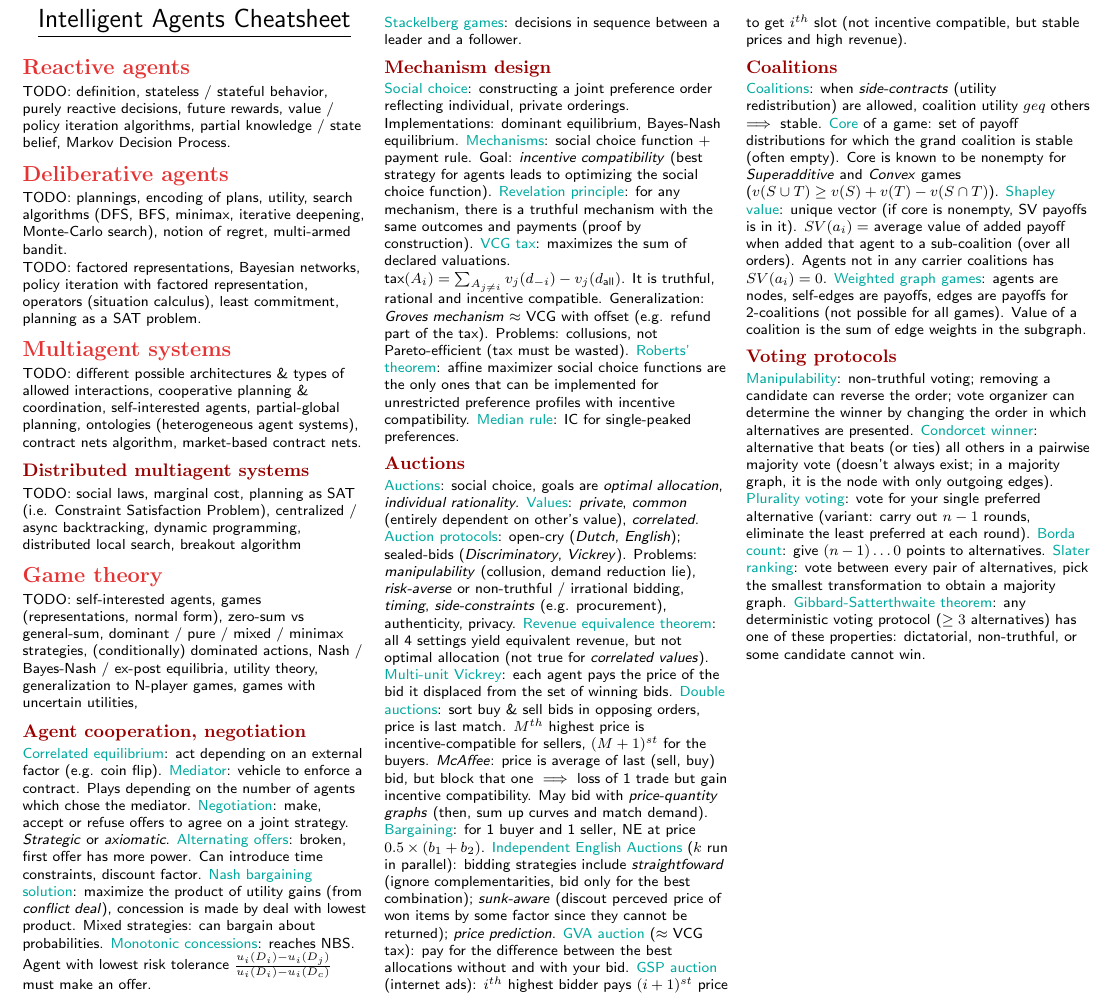
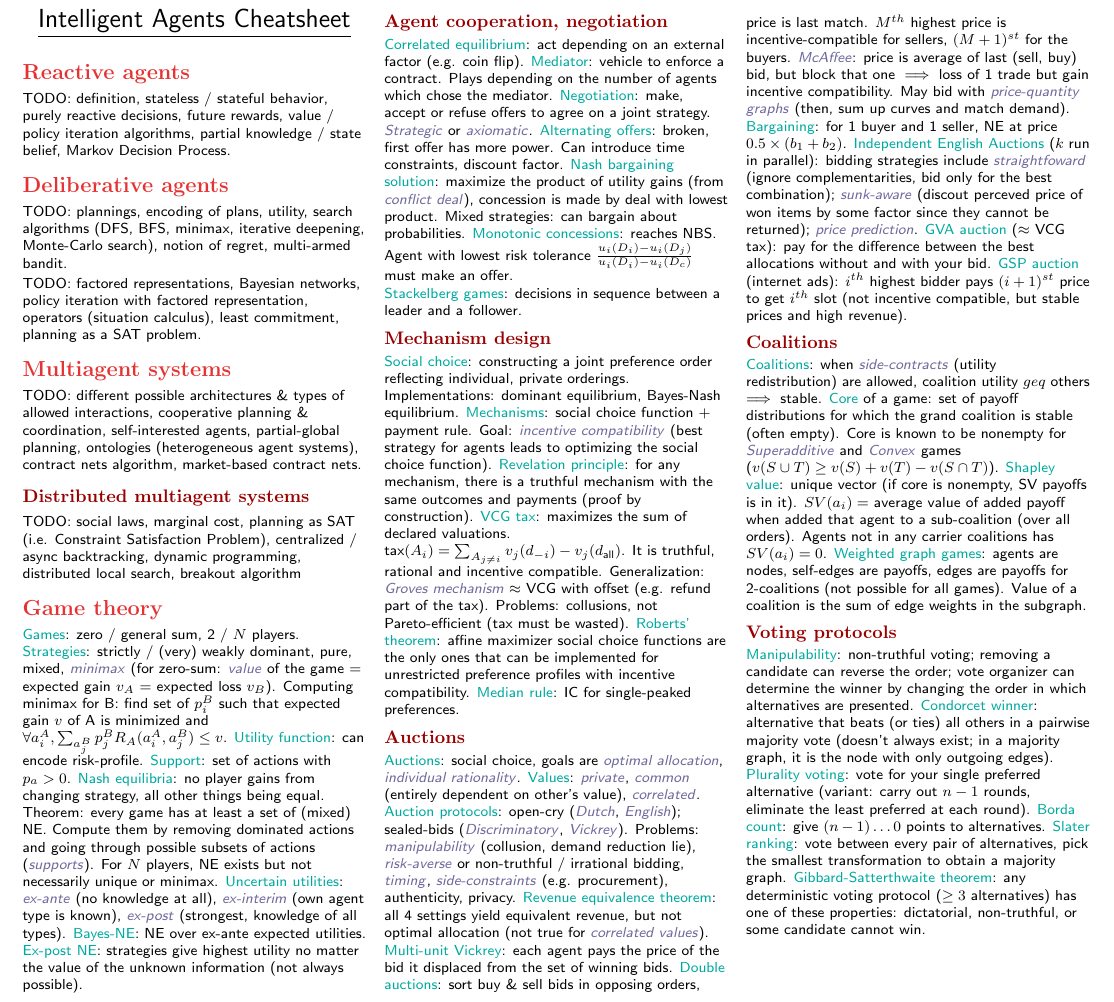
Before and after one commit to epfl-projects/intelligent-agents-cheatsheet, a LaTeX document (intelligent-agents-cheatsheet.tex): part of page 1 of 2, cut so that both start at the same text. Compiled offline with pdfLaTeX.

Commit message:
Add Game Theory introduction

```diff
--- a/intelligent-agents-cheatsheet.tex
+++ b/intelligent-agents-cheatsheet.tex
@@ -25,7 +25,7 @@
 \newcommand{\btheta}{\boldsymbol\theta}
 \newcommand{\bPhi}{\boldsymbol\Phi}
 \newcommand{\concept}[1]{\textcolor{Emerald}{#1}} % SeaGreen, SkyBlue, Emerald, Cerulean, CadetBlue
-\newcommand{\subconcept}[1]{\textit{#1}}
+\newcommand{\subconcept}[1]{\textcolor{CadetBlue}{\textit{#1}}}
 
 \pdfinfo{
   /Title (Intelligent Agents Cheatsheet)
@@ -81,7 +81,14 @@ TODO: social laws, marginal cost, planning as SAT (i.e. Constraint Satisfaction
 % ----------
 \section{Game theory}
 
-TODO: self-interested agents, games (representations, normal form), zero-sum vs general-sum, dominant / pure / mixed / minimax strategies, (conditionally) dominated actions, Nash / Bayes-Nash / ex-post equilibria, utility theory, generalization to N-player games, games with uncertain utilities,
+\concept{Games}: zero / general sum, 2 / $N$ players.
+\concept{Strategies}: strictly / (very) weakly dominant, pure, mixed, \subconcept{minimax} (for zero-sum: \subconcept{value} of the game $=$ expected gain $v_A$ $=$ expected loss $v_B$). Computing minimax for B: find set of $p_i^B$ such that expected gain $v$ of A is minimized and $\forall a_i^A, \sum_{a_j^B} p_j^B R_A(a_i^A, a_j^B) \leq v$.
+\concept{Utility function}: can encode risk-profile.
+\concept{Support}: set of actions with $p_a > 0$.
+\concept{Nash equilibria}: no player gains from changing strategy, all other things being equal. Theorem: every game has at least a set of (mixed) NE. Compute them by removing dominated actions and going through possible subsets of actions (\subconcept{supports}). For $N$ players, NE exists but not necessarily unique or minimax.
+\concept{Uncertain utilities}: \subconcept{ex-ante} (no knowledge at all), \subconcept{ex-interim} (own agent type is known), \subconcept{ex-post} (strongest, knowledge of all types).
+\concept{Bayes-NE}: NE over ex-ante expected utilities.
+\concept{Ex-post NE}: strategies give highest utility no matter the value of the unknown information (not always possible).
 
 \subsection{Agent cooperation, negotiation}
 
```
